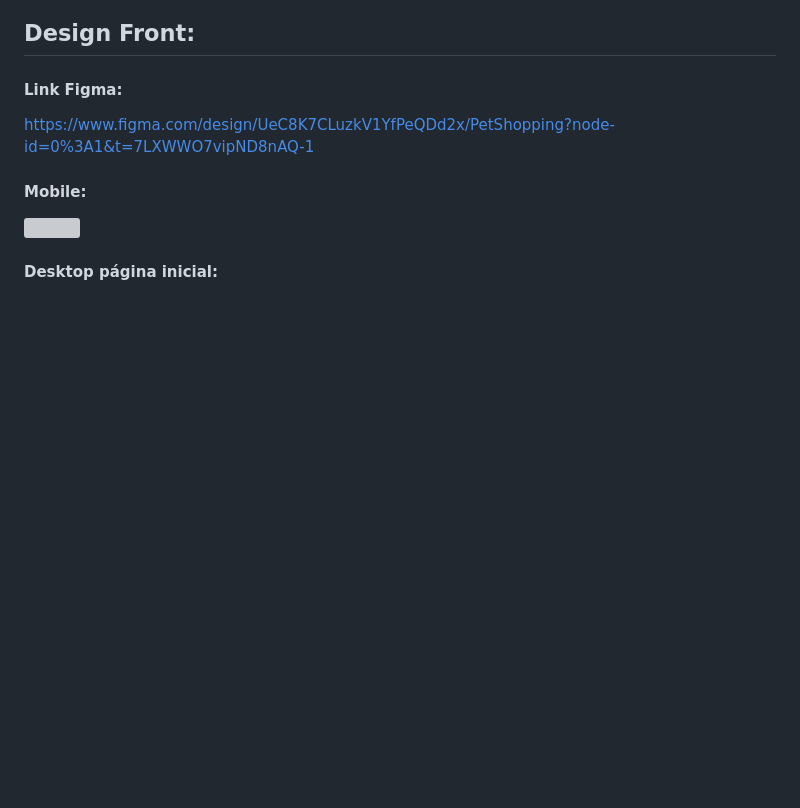
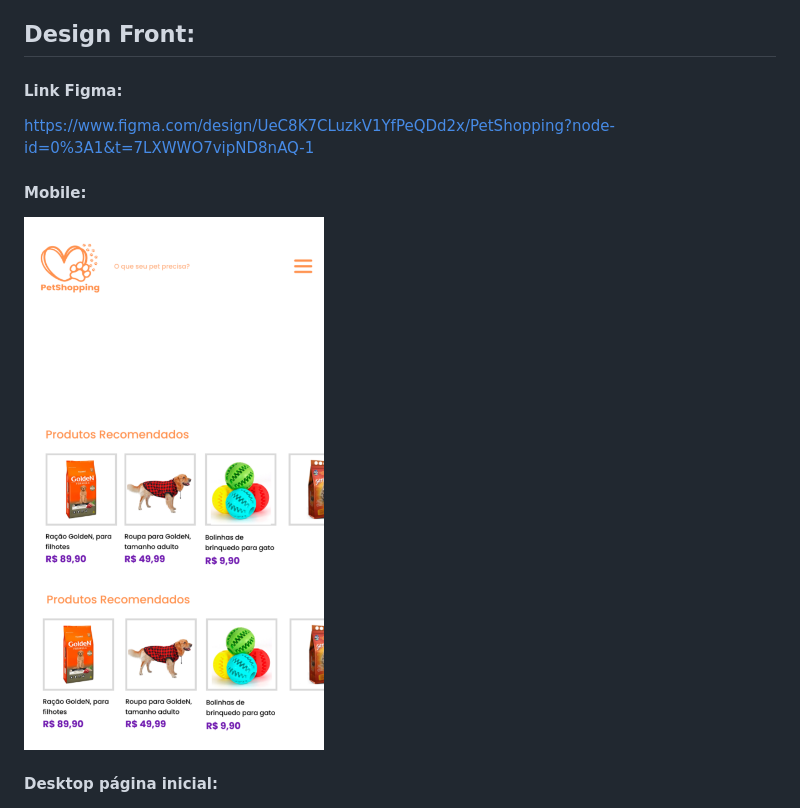
Before and after one commit to nvpetri/PetShop, a Markdown page: README.md, the part around the change. GitHub-like rendering; pictures changed too: imgs(readme)/mobile.png (added); blank space fills up the shorter version; grey boxes are pictures that could not be loaded.

Commit message:
mobile readme

```diff
--- a/README.md
+++ b/README.md
@@ -19,7 +19,7 @@ O PetShopping, uma loja especializada em produtos e serviços para animais de es
 <a>https://www.figma.com/design/UeC8K7CLuzkV1YfPeQDd2x/PetShopping?node-id=0%3A1&t=7LXWWO7vipND8nAQ-1</a>
 
 #### Mobile:
-<img src="" width=''>
+<img src="./imgs(readme)/mobile.png" width='300'>
 
 #### Desktop página inicial:
 <img src="./imgs(readme)/desktop-pg.png" width='1000'>
```
